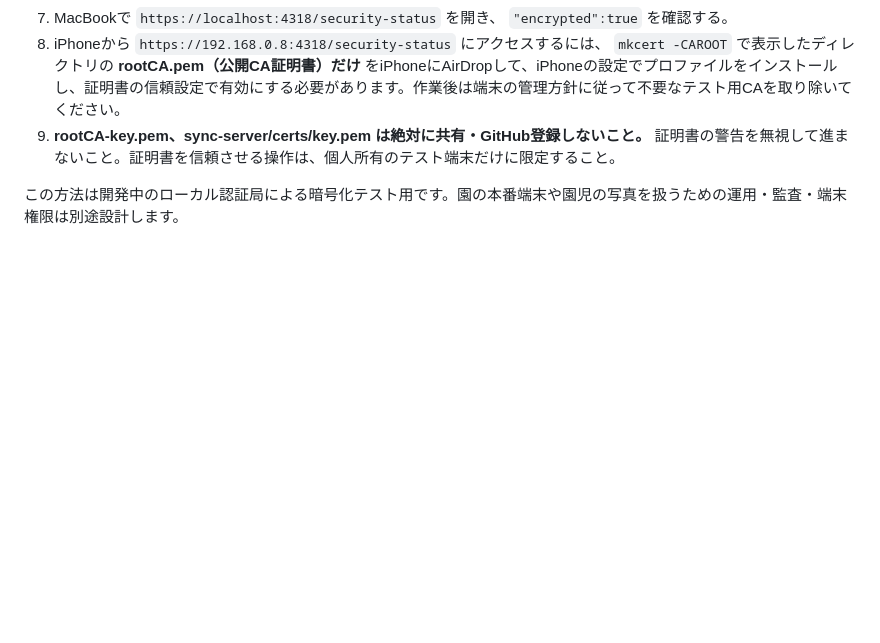
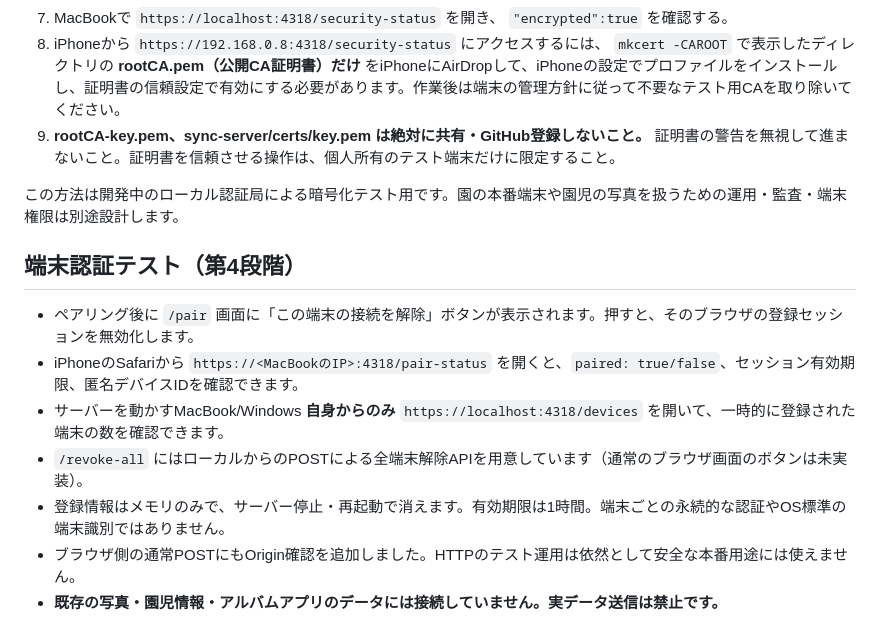
Before and after one commit to napnap0712-hue/kodomo-album-app, a Markdown page: sync-server/README.md, the part around the change. Drawn GitHub-style; blank space fills up the shorter version.

Commit message:
Document device pairing inspection, expiration and unpair test

```diff
--- a/sync-server/README.md
+++ b/sync-server/README.md
@@ -90,3 +90,12 @@ OMOIDE_TLS_CERT=sync-server/certs/cert.pem OMOIDE_TLS_KEY=sync-server/certs/key.
 9. **rootCA-key.pem、sync-server/certs/key.pem は絶対に共有・GitHub登録しないこと。** 証明書の警告を無視して進まないこと。証明書を信頼させる操作は、個人所有のテスト端末だけに限定すること。
 
 この方法は開発中のローカル認証局による暗号化テスト用です。園の本番端末や園児の写真を扱うための運用・監査・端末権限は別途設計します。
+
+## 端末認証テスト（第4段階）
+- ペアリング後に `/pair` 画面に「この端末の接続を解除」ボタンが表示されます。押すと、そのブラウザの登録セッションを無効化します。
+- iPhoneのSafariから `https://<MacBookのIP>:4318/pair-status` を開くと、`paired: true/false`、セッション有効期限、匿名デバイスIDを確認できます。
+- サーバーを動かすMacBook/Windows **自身からのみ** `https://localhost:4318/devices` を開いて、一時的に登録された端末の数を確認できます。
+- `/revoke-all` にはローカルからのPOSTによる全端末解除APIを用意しています（通常のブラウザ画面のボタンは未実装）。
+- 登録情報はメモリのみで、サーバー停止・再起動で消えます。有効期限は1時間。端末ごとの永続的な認証やOS標準の端末識別ではありません。
+- ブラウザ側の通常POSTにもOrigin確認を追加しました。HTTPのテスト運用は依然として安全な本番用途には使えません。
+- **既存の写真・園児情報・アルバムアプリのデータには接続していません。実データ送信は禁止です。**
```
